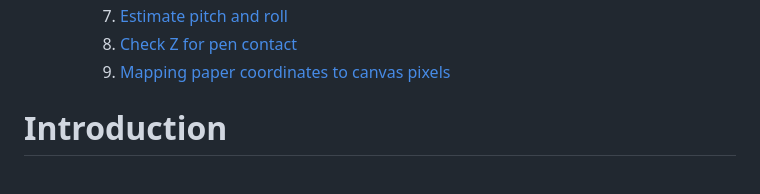
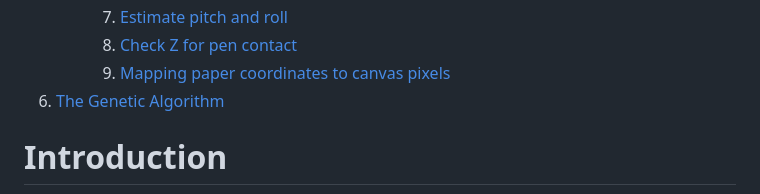
Before and after one commit to epipolarity/Decode-Drawings-V5, a Markdown page: readme.md, the part around the change. GitHub-like rendering.

Commit message:
Add genetic algorithm to contents table

```diff
--- a/readme.md
+++ b/readme.md
@@ -20,6 +20,7 @@
         7. [Estimate pitch and roll](#27---estimate-pitch-and-roll-of-camera)
         8. [Check Z for pen contact](#28---check-the-z-value-to-determine-contact-with-the-drawing-surface)
         9. [Mapping paper coordinates to canvas pixels](#29---mapping-the-coordinates-from-real-world-cm-to-canvas-pixels)
+6. [The Genetic Algorithm](#the-genetic-algorithm)
 
 # Introduction
 
```
